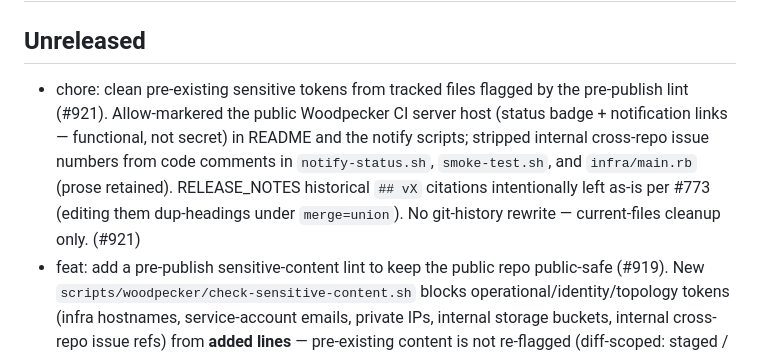
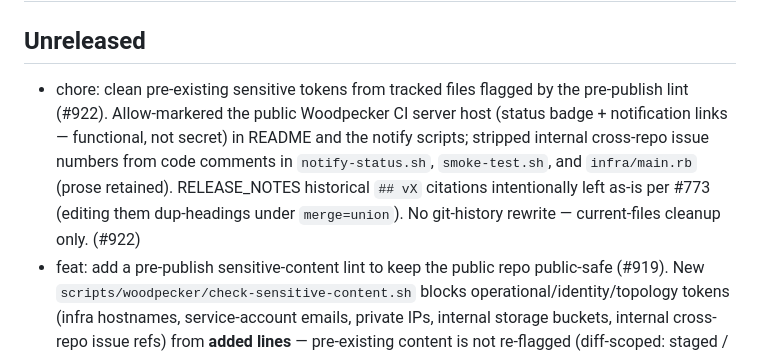
Before and after one commit to Peregrine-Technology-Systems/peregrine-penetrator-scanner, a Markdown page: RELEASE_NOTES.md, the part around the change. GitHub-like rendering.

Commit message:
chore: correct issue ref to #922 in RELEASE_NOTES
The backing issue landed as #922, not #921.

Co-Authored-By: Claude Opus 4.8 <noreply@anthropic.com>

```diff
--- a/RELEASE_NOTES.md
+++ b/RELEASE_NOTES.md
@@ -2,7 +2,7 @@
 
 ## Unreleased
 
-- chore: clean pre-existing sensitive tokens from tracked files flagged by the pre-publish lint (#921). Allow-markered the public Woodpecker CI server host (status badge + notification links — functional, not secret) in README and the notify scripts; stripped internal cross-repo issue numbers from code comments in `notify-status.sh`, `smoke-test.sh`, and `infra/main.rb` (prose retained). RELEASE_NOTES historical `## vX` citations intentionally left as-is per #773 (editing them dup-headings under `merge=union`). No git-history rewrite — current-files cleanup only. (#921)
+- chore: clean pre-existing sensitive tokens from tracked files flagged by the pre-publish lint (#922). Allow-markered the public Woodpecker CI server host (status badge + notification links — functional, not secret) in README and the notify scripts; stripped internal cross-repo issue numbers from code comments in `notify-status.sh`, `smoke-test.sh`, and `infra/main.rb` (prose retained). RELEASE_NOTES historical `## vX` citations intentionally left as-is per #773 (editing them dup-headings under `merge=union`). No git-history rewrite — current-files cleanup only. (#922)
 - feat: add a pre-publish sensitive-content lint to keep the public repo public-safe (#919). New `scripts/woodpecker/check-sensitive-content.sh` blocks operational/identity/topology tokens (infra hostnames, service-account emails, private IPs, internal storage buckets, internal cross-repo issue refs) from **added lines** — pre-existing content is not re-flagged (diff-scoped: staged / `--range` / `--all` modes; the historical cleanup is a separate pass). Generic patterns are committed; specific internal names live in a gitignored `.sensitive-extra-patterns` (shipped as `.example`) so the lint itself doesn't publish them. Inline `# allow-sensitive: <reason>` escape hatch. Wired into `ci.yaml` (parent-commit-aware range mode, skips safely on shallow) and the pre-commit hook (staged, runs for docs too); 11 bats cases. (#919)
 - chore: untrack `CLAUDE.md` and add it to `.gitignore` (#908). The project Claude Code instructions carry internal operating context (architecture, infra references, conventions) and should not be published in this public repo. Removed from git tracking via `git rm --cached` (working-tree file retained so local sessions still read it); `.gitignore` now keeps it untracked.
 - fix: correct `Layout/LineEndStringConcatenationIndentation` offense in `retirejs_scanner.rb` that was failing development lint (#910). Introduced by #895's `timeout -k 10` shell-wrapper change; rubocop autocorrect, no behavior change. Was blocking all PRs into development.
```
